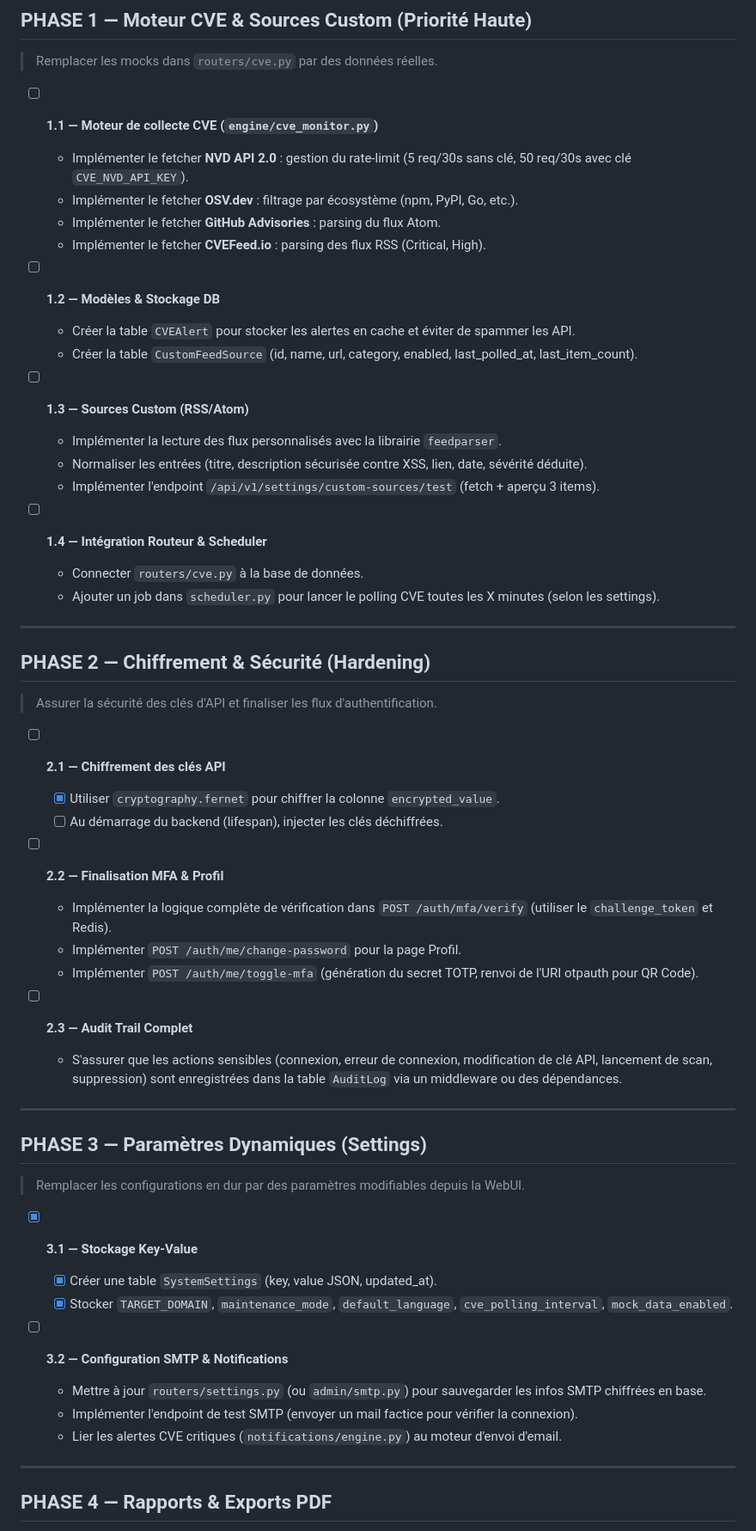
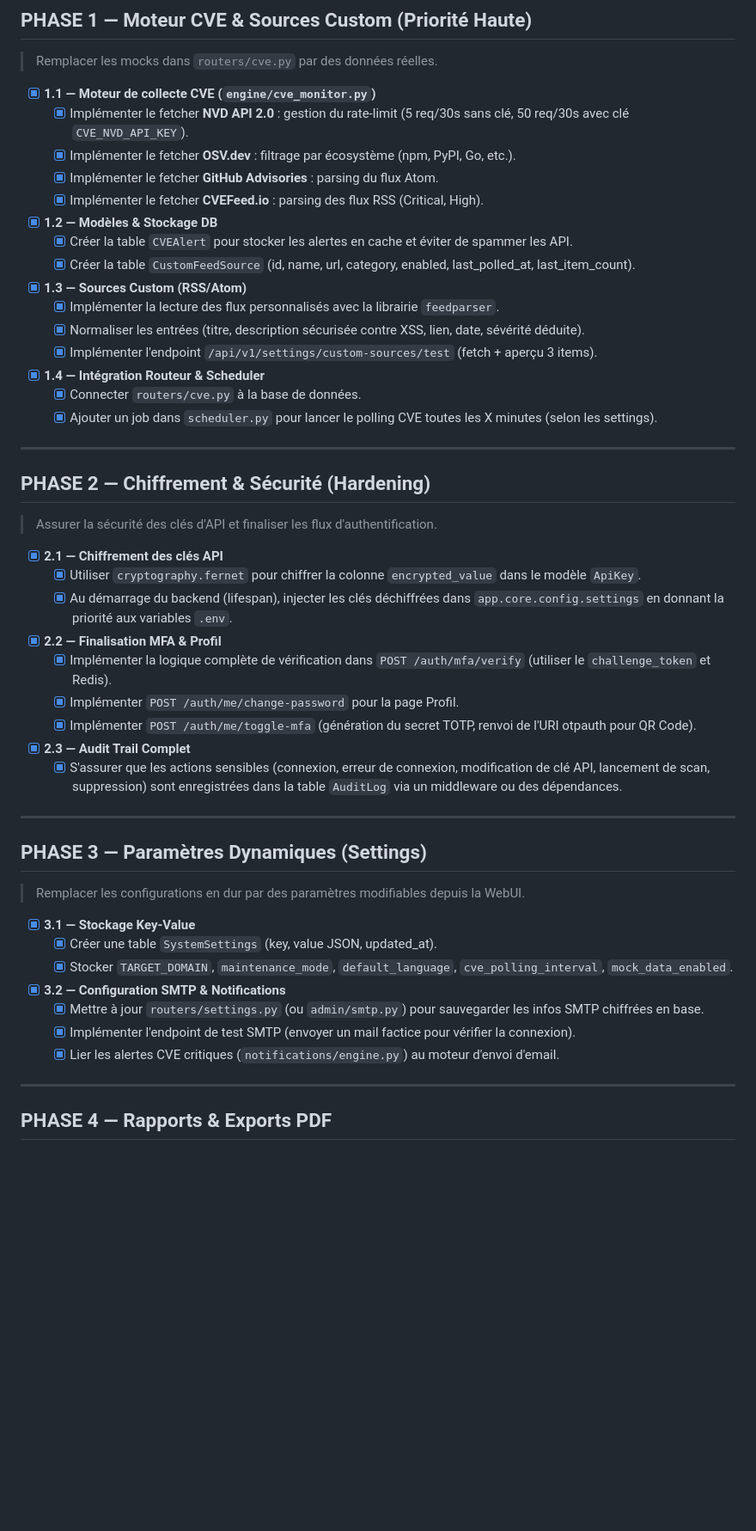
Before and after one commit to skrylexx/BreachRadar, a Markdown page: TODO.md, the part around one of its changes. Shown at 86% size. Drawn GitHub-style; blank space fills up the shorter version.

```diff
--- a/TODO.md
+++ b/TODO.md
@@ -16,24 +16,24 @@ Le frontend est **100% opérationnel** et utilise actuellement des données fact
 
 > Remplacer les mocks dans `routers/cve.py` par des données réelles.
 
-- [ ] **1.1 — Moteur de collecte CVE (`engine/cve_monitor.py`)**
-  - Implémenter le fetcher **NVD API 2.0** : gestion du rate-limit (5 req/30s sans clé, 50 req/30s avec clé `CVE_NVD_API_KEY`).
-  - Implémenter le fetcher **OSV.dev** : filtrage par écosystème (npm, PyPI, Go, etc.).
-  - Implémenter le fetcher **GitHub Advisories** : parsing du flux Atom.
-  - Implémenter le fetcher **CVEFeed.io** : parsing des flux RSS (Critical, High).
+- [x] **1.1 — Moteur de collecte CVE (`engine/cve_monitor.py`)**
+  - [x] Implémenter le fetcher **NVD API 2.0** : gestion du rate-limit (5 req/30s sans clé, 50 req/30s avec clé `CVE_NVD_API_KEY`).
+  - [x] Implémenter le fetcher **OSV.dev** : filtrage par écosystème (npm, PyPI, Go, etc.).
+  - [x] Implémenter le fetcher **GitHub Advisories** : parsing du flux Atom.
+  - [x] Implémenter le fetcher **CVEFeed.io** : parsing des flux RSS (Critical, High).
 
-- [ ] **1.2 — Modèles & Stockage DB**
-  - Créer la table `CVEAlert` pour stocker les alertes en cache et éviter de spammer les API.
-  - Créer la table `CustomFeedSource` (id, name, url, category, enabled, last_polled_at, last_item_count).
+- [x] **1.2 — Modèles & Stockage DB**
+  - [x] Créer la table `CVEAlert` pour stocker les alertes en cache et éviter de spammer les API.
+  - [x] Créer la table `CustomFeedSource` (id, name, url, category, enabled, last_polled_at, last_item_count).
 
-- [ ] **1.3 — Sources Custom (RSS/Atom)**
-  - Implémenter la lecture des flux personnalisés avec la librairie `feedparser`.
-  - Normaliser les entrées (titre, description sécurisée contre XSS, lien, date, sévérité déduite).
-  - Implémenter l'endpoint `/api/v1/settings/custom-sources/test` (fetch + aperçu 3 items).
+- [x] **1.3 — Sources Custom (RSS/Atom)**
+  - [x] Implémenter la lecture des flux personnalisés avec la librairie `feedparser`.
+  - [x] Normaliser les entrées (titre, description sécurisée contre XSS, lien, date, sévérité déduite).
+  - [x] Implémenter l'endpoint `/api/v1/settings/custom-sources/test` (fetch + aperçu 3 items).
 
-- [ ] **1.4 — Intégration Routeur & Scheduler**
-  - Connecter `routers/cve.py` à la base de données.
-  - Ajouter un job dans `scheduler.py` pour lancer le polling CVE toutes les X minutes (selon les settings).
+- [x] **1.4 — Intégration Routeur & Scheduler**
+  - [x] Connecter `routers/cve.py` à la base de données.
+  - [x] Ajouter un job dans `scheduler.py` pour lancer le polling CVE toutes les X minutes (selon les settings).
 
 ---
 
@@ -41,17 +41,17 @@ Le frontend est **100% opérationnel** et utilise actuellement des données fact
 
 > Assurer la sécurité des clés d'API et finaliser les flux d'authentification.
 
-- [ ] **2.1 — Chiffrement des clés API**
-  - [x] Utiliser `cryptography.fernet` pour chiffrer la colonne `encrypted_value`.
-  - [ ] Au démarrage du backend (lifespan), injecter les clés déchiffrées.
+- [x] **2.1 — Chiffrement des clés API**
+  - [x] Utiliser `cryptography.fernet` pour chiffrer la colonne `encrypted_value` dans le modèle `ApiKey`.
+  - [x] Au démarrage du backend (lifespan), injecter les clés déchiffrées dans `app.core.config.settings` en donnant la priorité aux variables `.env`.
 
-- [ ] **2.2 — Finalisation MFA & Profil**
-  - Implémenter la logique complète de vérification dans `POST /auth/mfa/verify` (utiliser le `challenge_token` et Redis).
-  - Implémenter `POST /auth/me/change-password` pour la page Profil.
-  - Implémenter `POST /auth/me/toggle-mfa` (génération du secret TOTP, renvoi de l'URI otpauth pour QR Code).
+- [x] **2.2 — Finalisation MFA & Profil**
+  - [x] Implémenter la logique complète de vérification dans `POST /auth/mfa/verify` (utiliser le `challenge_token` et Redis).
+  - [x] Implémenter `POST /auth/me/change-password` pour la page Profil.
+  - [x] Implémenter `POST /auth/me/toggle-mfa` (génération du secret TOTP, renvoi de l'URI otpauth pour QR Code).
 
-- [ ] **2.3 — Audit Trail Complet**
-  - S'assurer que les actions sensibles (connexion, erreur de connexion, modification de clé API, lancement de scan, suppression) sont enregistrées dans la table `AuditLog` via un middleware ou des dépendances.
+- [x] **2.3 — Audit Trail Complet**
+  - [x] S'assurer que les actions sensibles (connexion, erreur de connexion, modification de clé API, lancement de scan, suppression) sont enregistrées dans la table `AuditLog` via un middleware ou des dépendances.
 
 ---
 
@@ -63,11 +63,10 @@ Le frontend est **100% opérationnel** et utilise actuellement des données fact
   - [x] Créer une table `SystemSettings` (key, value JSON, updated_at).
   - [x] Stocker `TARGET_DOMAIN`, `maintenance_mode`, `default_language`, `cve_polling_interval`, `mock_data_enabled`.
 
-- [ ] **3.2 — Configuration SMTP & Notifications**
-
-  - Mettre à jour `routers/settings.py` (ou `admin/smtp.py`) pour sauvegarder les infos SMTP chiffrées en base.
-  - Implémenter l'endpoint de test SMTP (envoyer un mail factice pour vérifier la connexion).
-  - Lier les alertes CVE critiques (`notifications/engine.py`) au moteur d'envoi d'email.
+- [x] **3.2 — Configuration SMTP & Notifications**
+  - [x] Mettre à jour `routers/settings.py` (ou `admin/smtp.py`) pour sauvegarder les infos SMTP chiffrées en base.
+  - [x] Implémenter l'endpoint de test SMTP (envoyer un mail factice pour vérifier la connexion).
+  - [x] Lier les alertes CVE critiques (`notifications/engine.py`) au moteur d'envoi d'email.
 
 ---
 
```
Also changed, not shown: other parts of TODO.md (+2 -2 lines), ROADMAP.md (+39 -12 lines).
